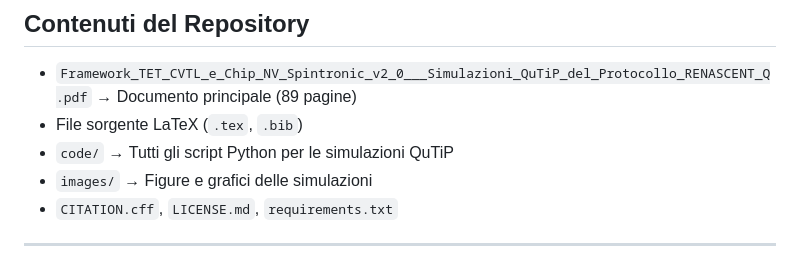
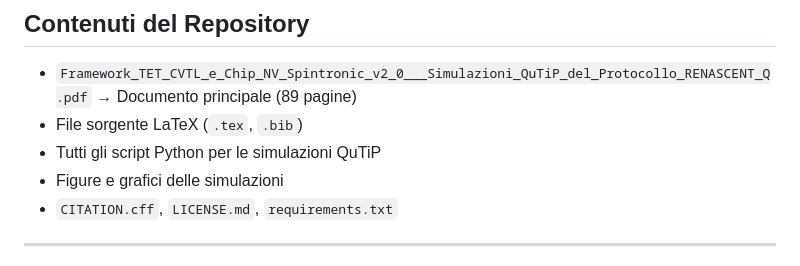
Before and after one commit to TETcollective/Framework_TET-CVTL_e_Chip_NV-Spintronic_v2.0_Simulazioni_QuTiP_RENASCENT-Q, a Markdown page: README.md, the part around the change. GitHub-like rendering.

```diff
--- a/README.md
+++ b/README.md
@@ -33,8 +33,8 @@ I risultati rafforzano la fattibilità di reti anyoniche stabili all’interno d
 
 - `Framework_TET_CVTL_e_Chip_NV_Spintronic_v2_0___Simulazioni_QuTiP_del_Protocollo_RENASCENT_Q.pdf` → Documento principale (89 pagine)
 - File sorgente LaTeX (`.tex`, `.bib`)
-- `code/` → Tutti gli script Python per le simulazioni QuTiP
-- `images/` → Figure e grafici delle simulazioni
+- Tutti gli script Python per le simulazioni QuTiP
+- Figure e grafici delle simulazioni
 - `CITATION.cff`, `LICENSE.md`, `requirements.txt`
 
 ---
```
